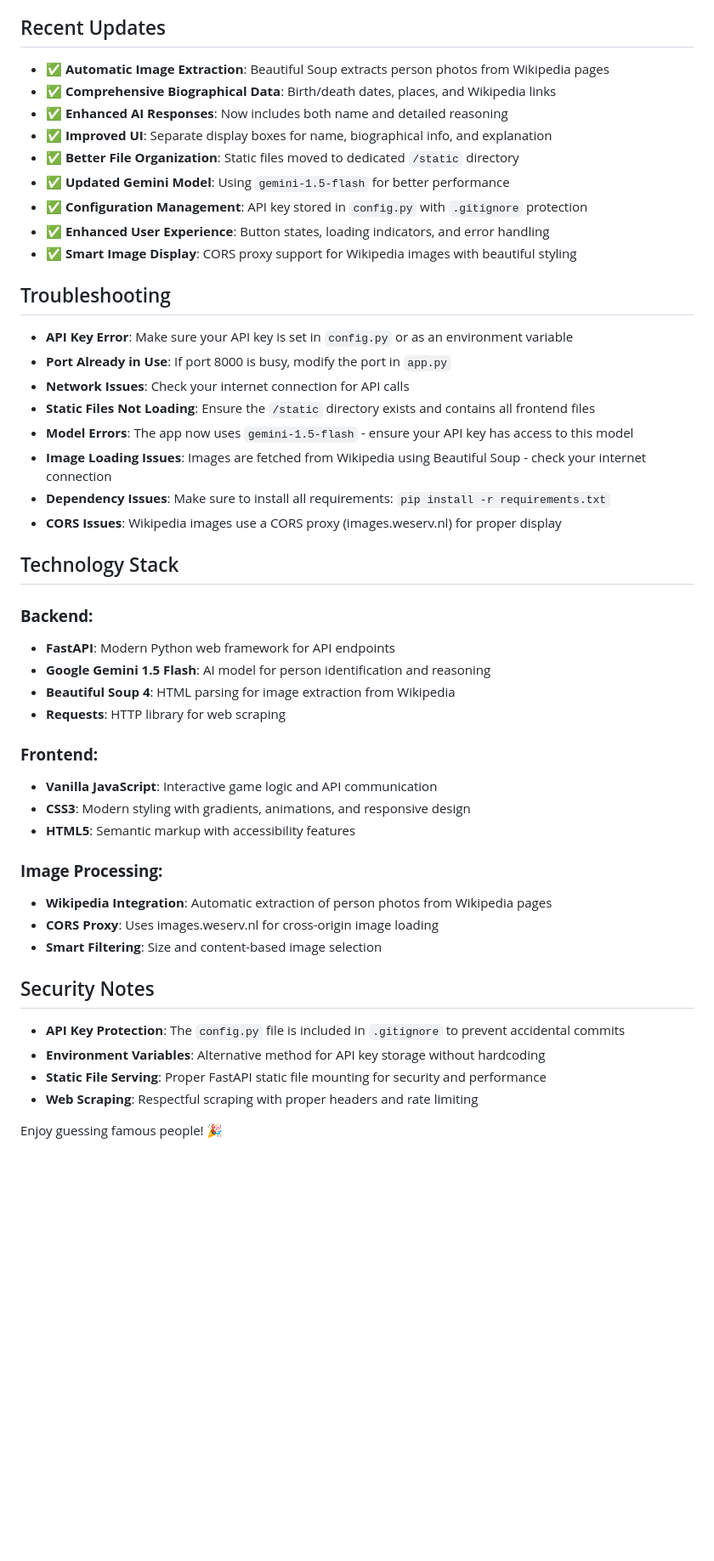
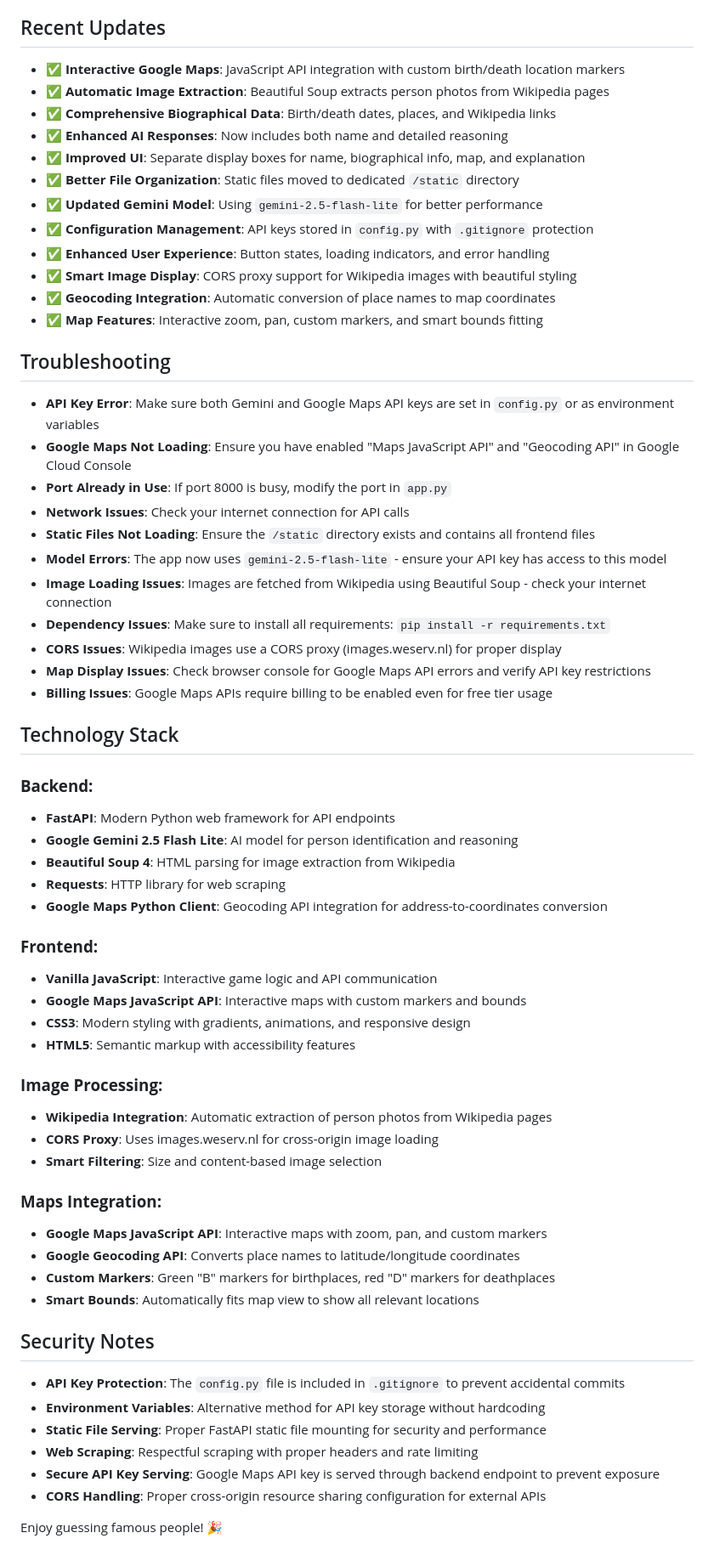
Before and after one commit to Shak2000/GuessingGames, a Markdown page: README.md, the part around one of its changes. Shown at 85% size. Drawn GitHub-style; blank space fills up the shorter version.

```diff
--- a/README.md
+++ b/README.md
@@ -114,37 +132,45 @@ FirstAPI/
 
 ## Recent Updates
 
+- ✅ **Interactive Google Maps**: JavaScript API integration with custom birth/death location markers
 - ✅ **Automatic Image Extraction**: Beautiful Soup extracts person photos from Wikipedia pages
 - ✅ **Comprehensive Biographical Data**: Birth/death dates, places, and Wikipedia links
 - ✅ **Enhanced AI Responses**: Now includes both name and detailed reasoning
-- ✅ **Improved UI**: Separate display boxes for name, biographical info, and explanation
+- ✅ **Improved UI**: Separate display boxes for name, biographical info, map, and explanation
 - ✅ **Better File Organization**: Static files moved to dedicated `/static` directory
-- ✅ **Updated Gemini Model**: Using `gemini-1.5-flash` for better performance
-- ✅ **Configuration Management**: API key stored in `config.py` with `.gitignore` protection
+- ✅ **Updated Gemini Model**: Using `gemini-2.5-flash-lite` for better performance
+- ✅ **Configuration Management**: API keys stored in `config.py` with `.gitignore` protection
 - ✅ **Enhanced User Experience**: Button states, loading indicators, and error handling
 - ✅ **Smart Image Display**: CORS proxy support for Wikipedia images with beautiful styling
+- ✅ **Geocoding Integration**: Automatic conversion of place names to map coordinates
+- ✅ **Map Features**: Interactive zoom, pan, custom markers, and smart bounds fitting
 
 ## Troubleshooting
 
-- **API Key Error**: Make sure your API key is set in `config.py` or as an environment variable
+- **API Key Error**: Make sure both Gemini and Google Maps API keys are set in `config.py` or as environment variables
+- **Google Maps Not Loading**: Ensure you have enabled "Maps JavaScript API" and "Geocoding API" in Google Cloud Console
 - **Port Already in Use**: If port 8000 is busy, modify the port in `app.py`
 - **Network Issues**: Check your internet connection for API calls
 - **Static Files Not Loading**: Ensure the `/static` directory exists and contains all frontend files
-- **Model Errors**: The app now uses `gemini-1.5-flash` - ensure your API key has access to this model
+- **Model Errors**: The app now uses `gemini-2.5-flash-lite` - ensure your API key has access to this model
 - **Image Loading Issues**: Images are fetched from Wikipedia using Beautiful Soup - check your internet connection
 - **Dependency Issues**: Make sure to install all requirements: `pip install -r requirements.txt`
 - **CORS Issues**: Wikipedia images use a CORS proxy (images.weserv.nl) for proper display
+- **Map Display Issues**: Check browser console for Google Maps API errors and verify API key restrictions
+- **Billing Issues**: Google Maps APIs require billing to be enabled even for free tier usage
 
 ## Technology Stack
 
 ### **Backend:**
 - **FastAPI**: Modern Python web framework for API endpoints
-- **Google Gemini 1.5 Flash**: AI model for person identification and reasoning
+- **Google Gemini 2.5 Flash Lite**: AI model for person identification and reasoning
 - **Beautiful Soup 4**: HTML parsing for image extraction from Wikipedia
 - **Requests**: HTTP library for web scraping
+- **Google Maps Python Client**: Geocoding API integration for address-to-coordinates conversion
 
 ### **Frontend:**
 - **Vanilla JavaScript**: Interactive game logic and API communication
+- **Google Maps JavaScript API**: Interactive maps with custom markers and bounds
 - **CSS3**: Modern styling with gradients, animations, and responsive design
 - **HTML5**: Semantic markup with accessibility features
 
@@ -153,11 +179,19 @@ FirstAPI/
 - **CORS Proxy**: Uses images.weserv.nl for cross-origin image loading
 - **Smart Filtering**: Size and content-based image selection
 
+### **Maps Integration:**
+- **Google Maps JavaScript API**: Interactive maps with zoom, pan, and custom markers
+- **Google Geocoding API**: Converts place names to latitude/longitude coordinates
+- **Custom Markers**: Green "B" markers for birthplaces, red "D" markers for deathplaces
+- **Smart Bounds**: Automatically fits map view to show all relevant locations
+
 ## Security Notes
 
 - **API Key Protection**: The `config.py` file is included in `.gitignore` to prevent accidental commits
 - **Environment Variables**: Alternative method for API key storage without hardcoding
 - **Static File Serving**: Proper FastAPI static file mounting for security and performance
 - **Web Scraping**: Respectful scraping with proper headers and rate limiting
+- **Secure API Key Serving**: Google Maps API key is served through backend endpoint to prevent exposure
+- **CORS Handling**: Proper cross-origin resource sharing configuration for external APIs
 
 Enjoy guessing famous people! 🎉
```
Also changed, not shown: other parts of README.md (+26 -8 lines).
